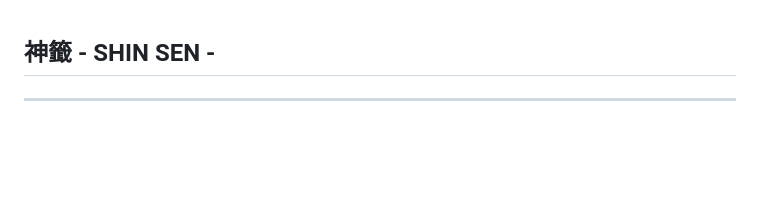
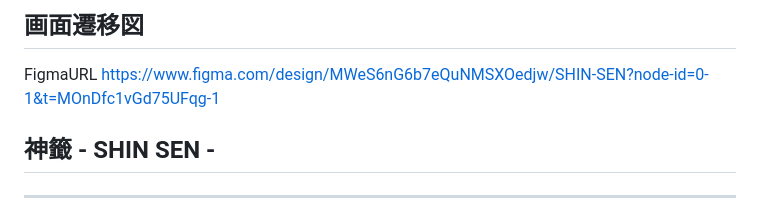
Before and after one commit to chikuwa15586/shin-sen-clean, a Markdown page: README.md, the part around the change. Rendered like a GitHub page; blank space fills up the shorter version.

Commit message:
MVP画面遷移図追加

```diff
--- a/README.md
+++ b/README.md
@@ -1,3 +1,6 @@
+## 画面遷移図
+FigmaURL https://www.figma.com/design/MWeS6nG6b7eQuNMSXOedjw/SHIN-SEN?node-id=0-1&t=MOnDfc1vGd75UFqg-1
+
 ## 神籤 - SHIN SEN -
 ___
 ## 1. サービス概要
```
